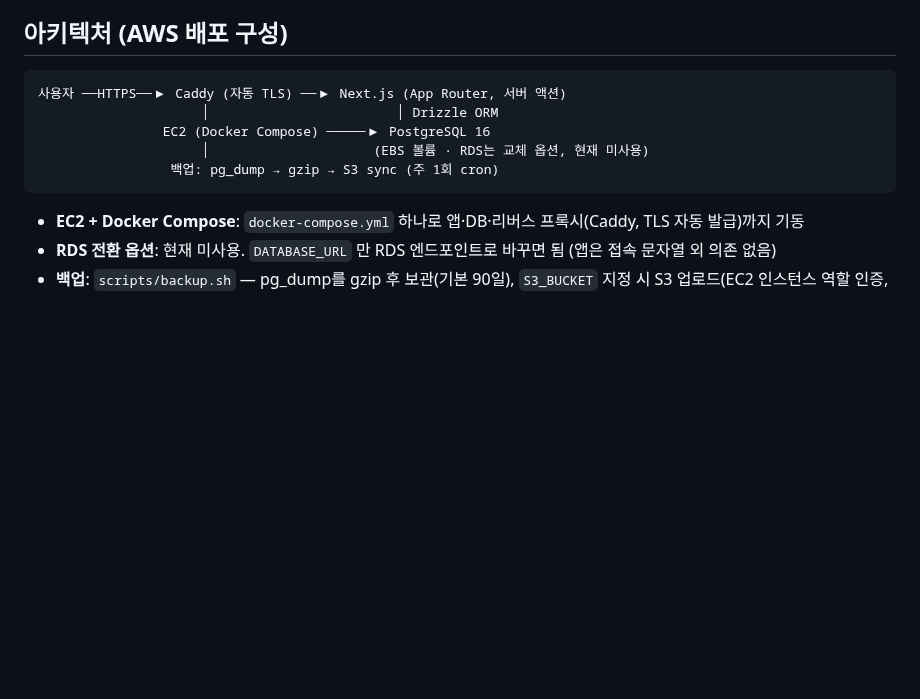
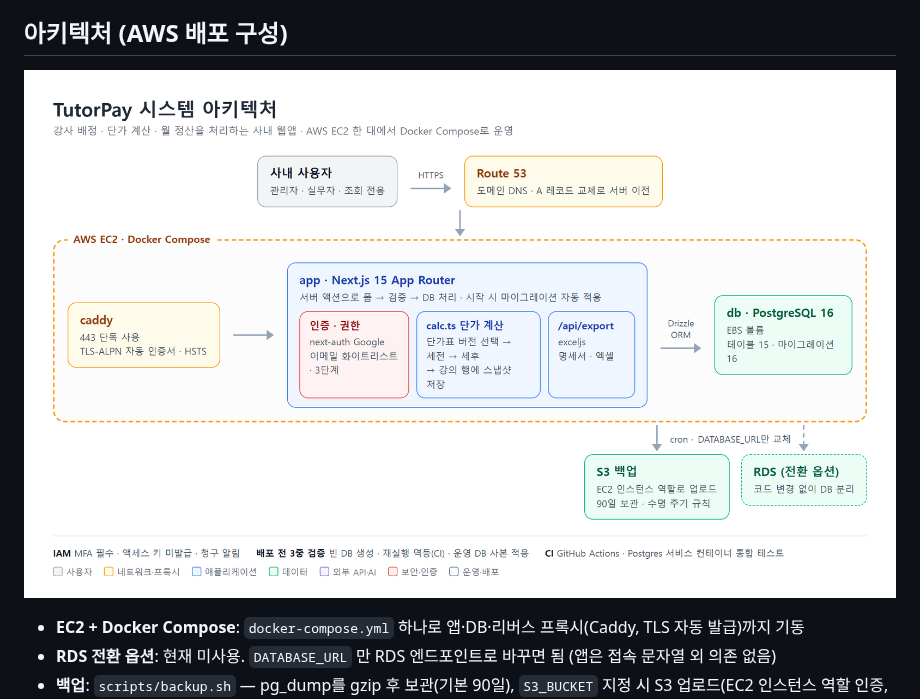
Before and after one commit to vittroi384/tutor-pay, a Markdown page: README.md, the part around the change. GitHub-like rendering; pictures changed too: assets/architecture.png (added); blank space fills up the shorter version.

Commit message:
README 아키텍처를 그림으로 교체
텍스트 구조도를 구성 요소·흐름·핵심 수치가 보이는 아키텍처 이미지로 바꿈

Co-Authored-By: Claude Opus 5.5 <noreply@anthropic.com>

````diff
--- a/README.md
+++ b/README.md
@@ -34,13 +34,7 @@
 
 ## 아키텍처 (AWS 배포 구성)
 
-```
-사용자 ──HTTPS──▶ Caddy (자동 TLS) ──▶ Next.js (App Router, 서버 액션)
-                     │                        │ Drizzle ORM
-                EC2 (Docker Compose) ─────▶ PostgreSQL 16
-                     │                     (EBS 볼륨 · RDS는 교체 옵션, 현재 미사용)
-                 백업: pg_dump → gzip → S3 sync (주 1회 cron)
-```
+![TutorPay 시스템 아키텍처](assets/architecture.png)
 
 - **EC2 + Docker Compose**: `docker-compose.yml` 하나로 앱·DB·리버스 프록시(Caddy, TLS 자동 발급)까지 기동
 - **RDS 전환 옵션**: 현재 미사용. `DATABASE_URL` 만 RDS 엔드포인트로 바꾸면 됨 (앱은 접속 문자열 외 의존 없음)
````
